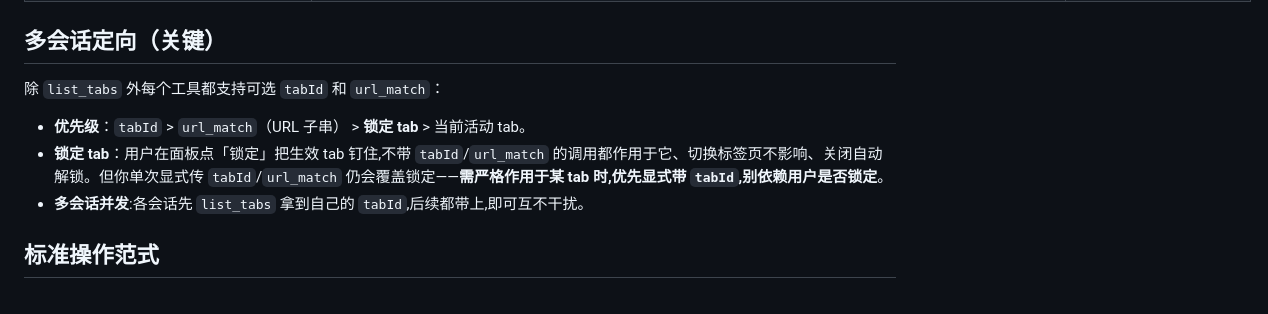
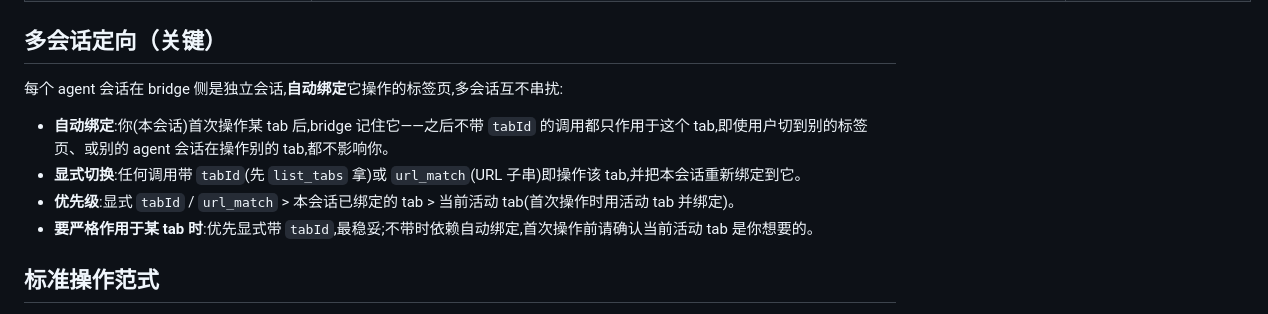
Before and after one commit to Liudapeng/browser-link-tool, a Markdown page: skill/browser-link-tool/SKILL.md, the part around the change. Drawn GitHub-style.

Commit message:
chore: 同步 browser-link-tool (docs(browser-link): skill 多会话定向改为会话自动绑定说明)

```diff
--- a/skill/browser-link-tool/SKILL.md
+++ b/skill/browser-link-tool/SKILL.md
@@ -40,11 +40,12 @@ description: 通过浏览器 MCP 控制桥（Browser Link Tool 扩展 + mcp-serv
 
 ## 多会话定向（关键）
 
-除 `list_tabs` 外每个工具都支持可选 `tabId` 和 `url_match`：
+每个 agent 会话在 bridge 侧是独立会话,**自动绑定**它操作的标签页,多会话互不串扰:
 
-- **优先级**：`tabId` > `url_match`（URL 子串） > **锁定 tab** > 当前活动 tab。
-- **锁定 tab**：用户在面板点「锁定」把生效 tab 钉住,不带 `tabId`/`url_match` 的调用都作用于它、切换标签页不影响、关闭自动解锁。但你单次显式传 `tabId`/`url_match` 仍会覆盖锁定——**需严格作用于某 tab 时,优先显式带 `tabId`,别依赖用户是否锁定**。
-- **多会话并发**:各会话先 `list_tabs` 拿到自己的 `tabId`,后续都带上,即可互不干扰。
+- **自动绑定**:你(本会话)首次操作某 tab 后,bridge 记住它——之后不带 `tabId` 的调用都只作用于这个 tab,即使用户切到别的标签页、或别的 agent 会话在操作别的 tab,都不影响你。
+- **显式切换**:任何调用带 `tabId`(先 `list_tabs` 拿)或 `url_match`(URL 子串)即操作该 tab,并把本会话重新绑定到它。
+- **优先级**:显式 `tabId` / `url_match` > 本会话已绑定的 tab > 当前活动 tab(首次操作时用活动 tab 并绑定)。
+- **要严格作用于某 tab 时**:优先显式带 `tabId`,最稳妥;不带时依赖自动绑定,首次操作前请确认当前活动 tab 是你想要的。
 
 ## 标准操作范式
 
```
